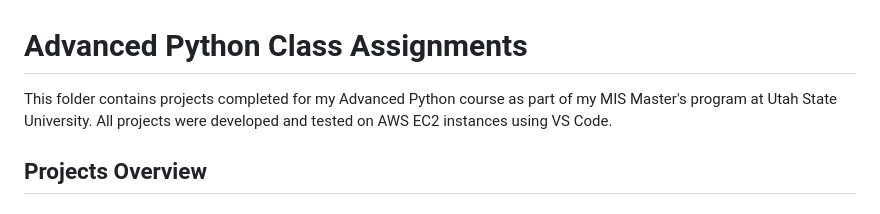
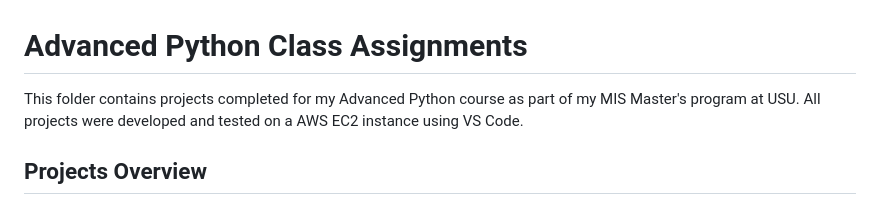
Before and after one commit to Tiandra123/portfolio, a Markdown page: advanced-python-assignments/README.md, the part around the change. Drawn GitHub-style.

```diff
--- a/advanced-python-assignments/README.md
+++ b/advanced-python-assignments/README.md
@@ -1,6 +1,6 @@
 # Advanced Python Class Assignments
 
-This folder contains projects completed for my Advanced Python course as part of my MIS Master's program at Utah State University. All projects were developed and tested on AWS EC2 instances using VS Code.
+This folder contains projects completed for my Advanced Python course as part of my MIS Master's program at USU. All projects were developed and tested on a AWS EC2 instance using VS Code.
 
 ## Projects Overview
 
```
